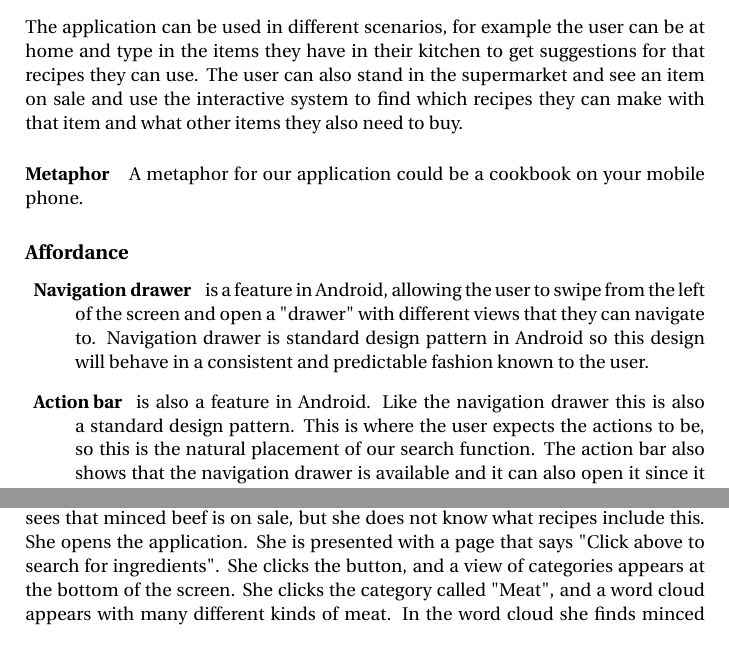
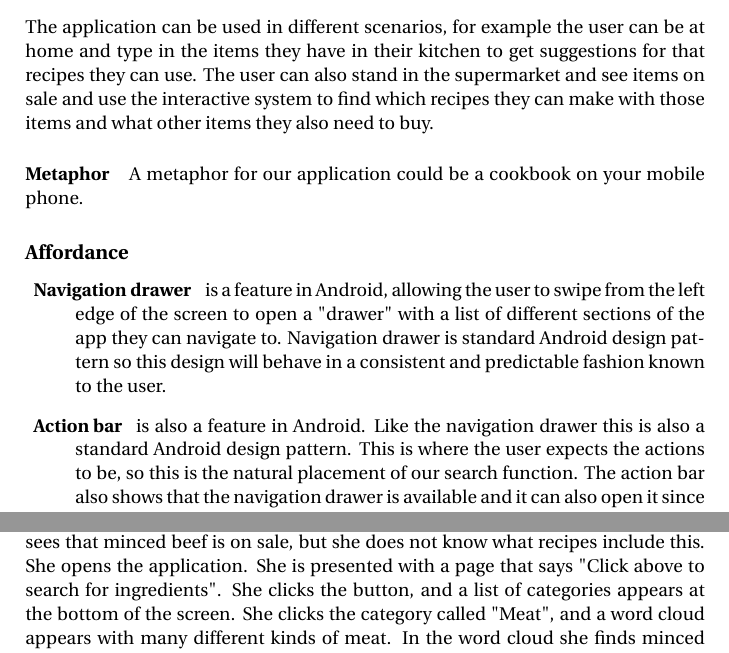
Before and after one commit to figa12/food-report, a LaTeX book (miniproject/miniproject.tex): two parts of page 2 of 6, joined at a grey line, cut so that both start at the same text. Compiled offline with pdfLaTeX.

Commit message:
rettelser

```diff
--- a/miniproject/miniproject.tex
+++ b/miniproject/miniproject.tex
@@ -23,7 +23,7 @@ Our application focuses on making it easy to access recipes on mobile devices. W
 
 \subsection*{Use Context}
 
-The application can be used in different scenarios, for example the user can be at home and type in the items they have in their kitchen to get suggestions for that recipes they can use. The user can also stand in the supermarket and see an item on sale and use the interactive system to find which recipes they can make with that item and what other items they also need to buy.
+The application can be used in different scenarios, for example the user can be at home and type in the items they have in their kitchen to get suggestions for that recipes they can use. The user can also stand in the supermarket and see items on sale and use the interactive system to find which recipes they can make with those items and what other items they also need to buy.
 
 \paragraph{Metaphor}
 
@@ -33,8 +33,8 @@ A metaphor for our application could be a cookbook on your mobile phone.
 
 \begin{description}
 
-\item [Navigation drawer] is a feature in Android, allowing the user to swipe from the left of the screen and open a "drawer" with different views that they can navigate to. Navigation drawer is standard design pattern in Android so this design will behave in a consistent and predictable fashion known to the user.
-\item [Action bar] is also a feature in Android. Like the navigation drawer this is also a standard design pattern. This is where the user expects the actions to be, so this is the natural placement of our search function. The action bar also shows that the navigation drawer is available and it can also open it since it is an action.
+\item [Navigation drawer] is a feature in Android, allowing the user to swipe from the left edge of the screen to open a "drawer" with a list of different sections of the app they can navigate to. Navigation drawer is standard Android design pattern so this design will behave in a consistent and predictable fashion known to the user.
+\item [Action bar] is also a feature in Android. Like the navigation drawer this is also a standard Android design pattern. This is where the user expects the actions to be, so this is the natural placement of our search function. The action bar also shows that the navigation drawer is available and it can also open it since it is an action.
 \item[Scrolling] is a basic feature in almost every application in order to show more information than what fits on the screen. The scrolling feature is usually indicated by partially displaying the content at the bottom or at either side.
 
 \end{description}
@@ -47,7 +47,7 @@ The application must be fast to use, it must also have a low learning curve.
 
 \subsection*{Story, Julie}
 
-Julie is at the supermarket, she does not know what to have for dinner later. She sees that minced beef is on sale, but she does not know what recipes include this. She opens the application. She is presented with a page that says "Click above to search for ingredients". She clicks the button, and a view of categories appears at the bottom of the screen. She clicks the category called "Meat", and a word cloud appears with many different kinds of meat. In the word cloud she finds minced beef and clicks it. She now dismisses the ingredient search, and the application now presents Julie with recipes which uses minced beef. The top results include recipes such as Spaghetti Bolognese and Lasagne. Having not thought about this before, Julie wants to cook Spaghetti Bolognese for dinner. She opens the recipe and can now see all the ingredients she need for this recipe. Remembering which of the ingredients she has at home, she then adds the ingredients she needs to her shopping list. Then she favourites the recipe to easily find it later. Julie opens her shopping list and continues shopping.
+Julie is at the supermarket, she does not know what to have for dinner later. She sees that minced beef is on sale, but she does not know what recipes include this. She opens the application. She is presented with a page that says "Click above to search for ingredients". She clicks the button, and a list of categories appears at the bottom of the screen. She clicks the category called "Meat", and a word cloud appears with many different kinds of meat. In the word cloud she finds minced beef and clicks it. She now dismisses the ingredient search, and the application now presents Julie with recipes which uses minced beef. The top results include recipes such as Spaghetti Bolognese and Lasagne. Having not thought about this before, Julie wants to cook Spaghetti Bolognese for dinner. She opens the recipe and can now see all the ingredients she need for this recipe. Remembering which of the ingredients she has at home, she then adds the ingredients she needs to her shopping list. Then she favourites the recipe to easily find it later. Julie opens her shopping list and continues shopping.
 
 
 \begin{figure}[H]
```
Also changed, not shown: miniproject/miniproject.tex (8 more changed lines), 2 other files.
